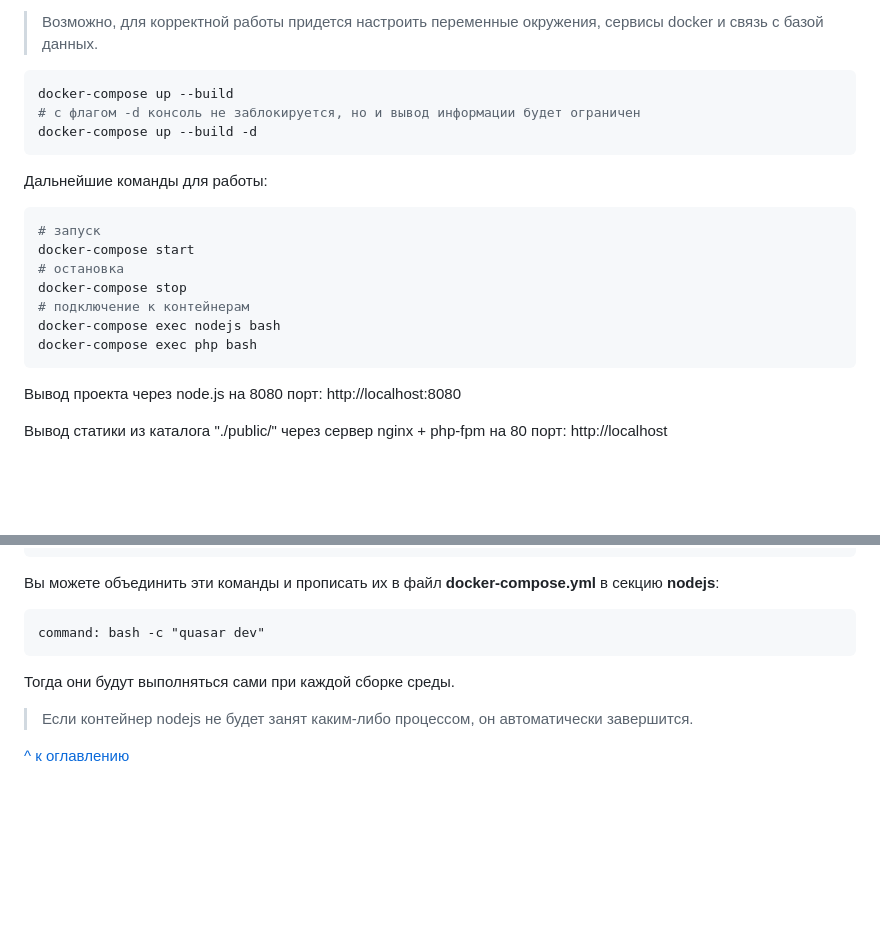
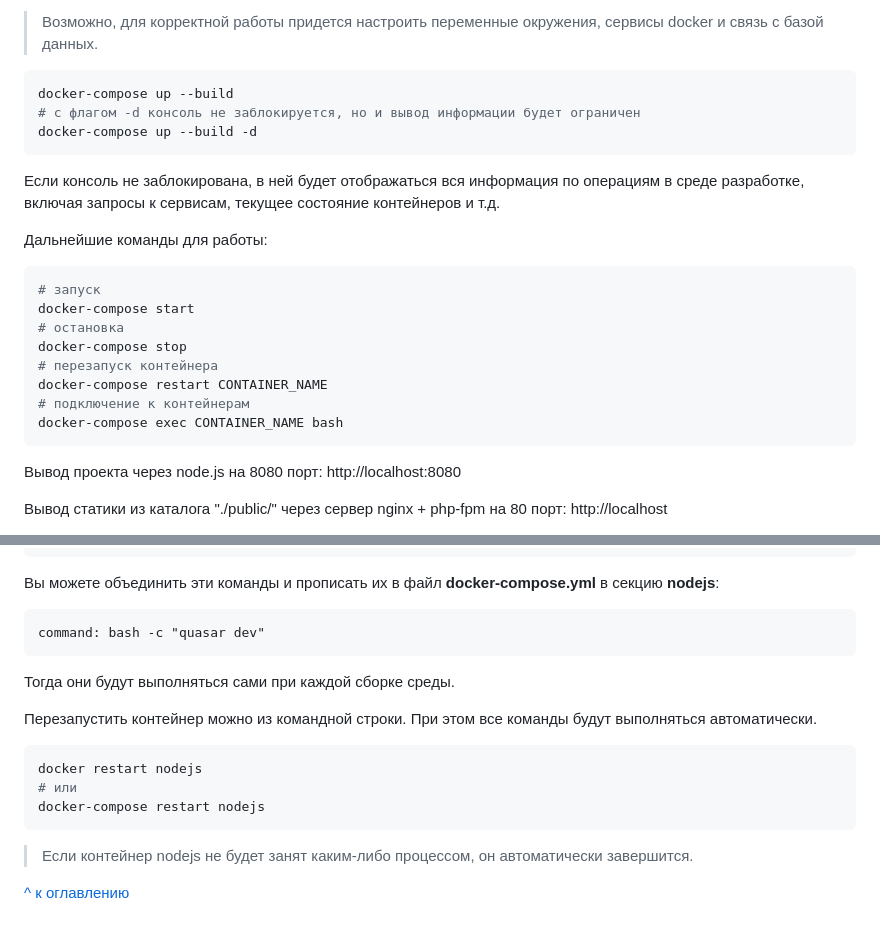
Before and after one commit to isengine/server, a Markdown page: README.md, 2 parts joined by grey strips. GitHub-like rendering; blank space fills up the shorter version.

````diff
--- a/README.md
+++ b/README.md
@@ -94,6 +94,8 @@ docker-compose up --build
 docker-compose up --build -d
 ```
 
+Если консоль не заблокирована, в ней будет отображаться вся информация по операциям в среде разработке, включая запросы к сервисам, текущее состояние контейнеров и т.д.
+
 Дальнейшие команды для работы:
 
 ```shell script
@@ -101,9 +103,10 @@ docker-compose up --build -d
 docker-compose start
 # остановка
 docker-compose stop
+# перезапуск контейнера
+docker-compose restart CONTAINER_NAME
 # подключение к контейнерам
-docker-compose exec nodejs bash
-docker-compose exec php bash
+docker-compose exec CONTAINER_NAME bash
 ```
 
 Вывод проекта через node.js на 8080 порт: http://localhost:8080
@@ -824,6 +827,14 @@ command: bash -c "quasar dev"
 
 Тогда они будут выполняться сами при каждой сборке среды.
 
+Перезапустить контейнер можно из командной строки. При этом все команды будут выполняться автоматически.
+
+```shell script
+docker restart nodejs
+# или
+docker-compose restart nodejs
+```
+
 > Если контейнер nodejs не будет занят каким-либо процессом, он автоматически завершится.
 
 [^ к оглавлению](#оглавление)
````
